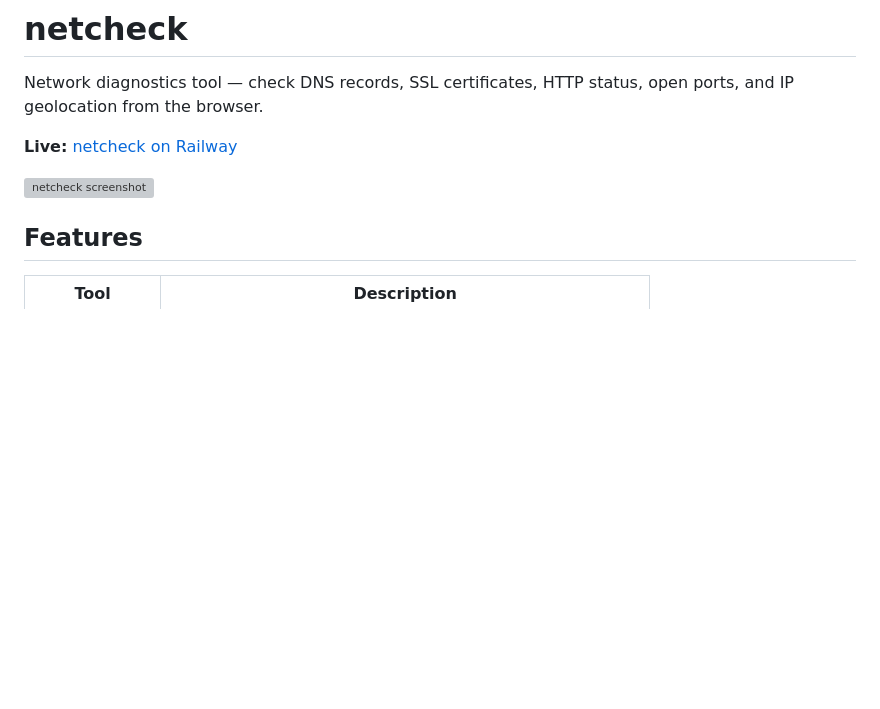
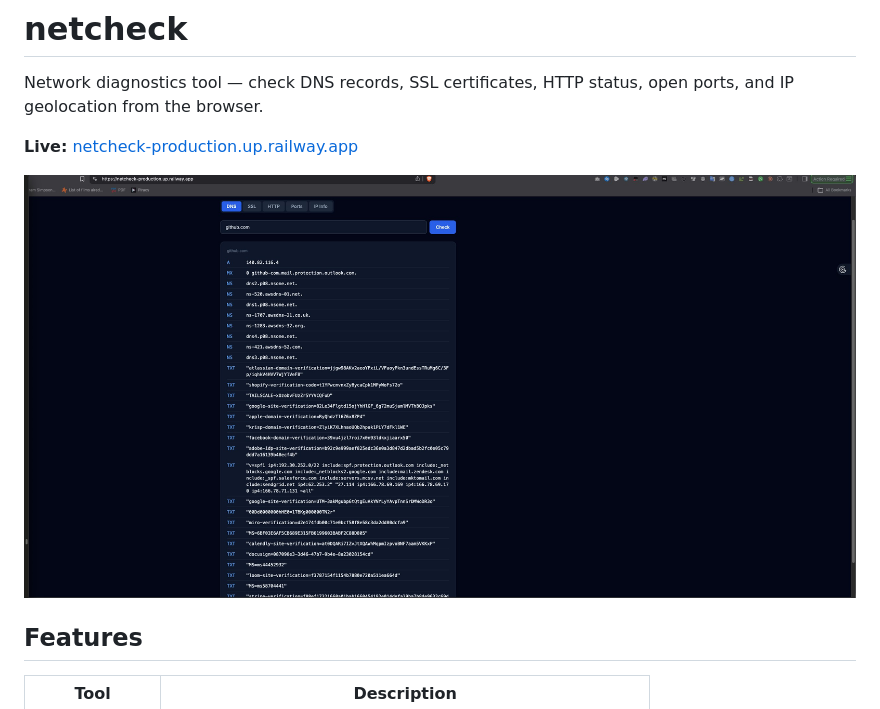
Before and after one commit to BLABLA1000gg/netcheck, a Markdown page: README.md, the part around the change. Rendered like a GitHub page; pictures changed too: docs/screenshot.jpg (added); blank space fills up the shorter version; grey boxes are pictures that could not be loaded.

Commit message:
Add live URL and screenshot

```diff
--- a/README.md
+++ b/README.md
@@ -2,9 +2,9 @@
 
 Network diagnostics tool — check DNS records, SSL certificates, HTTP status, open ports, and IP geolocation from the browser.
 
-**Live:** [netcheck on Railway](https://netcheck.up.railway.app)
+**Live:** [netcheck-production.up.railway.app](https://netcheck-production.up.railway.app)
 
-![netcheck screenshot](docs/screenshot.png)
+![netcheck screenshot](docs/screenshot.jpg)
 
 ## Features
 
```
